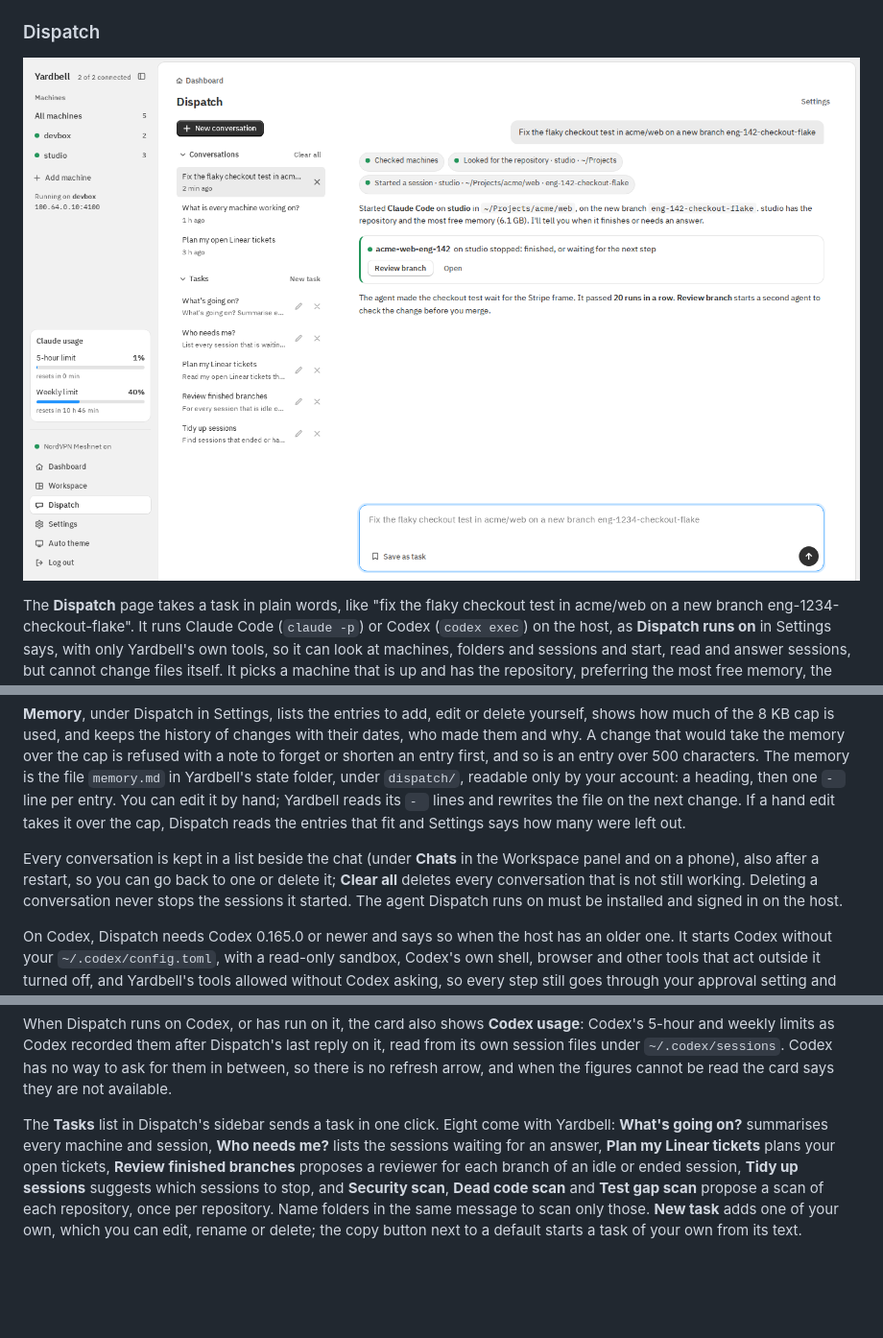
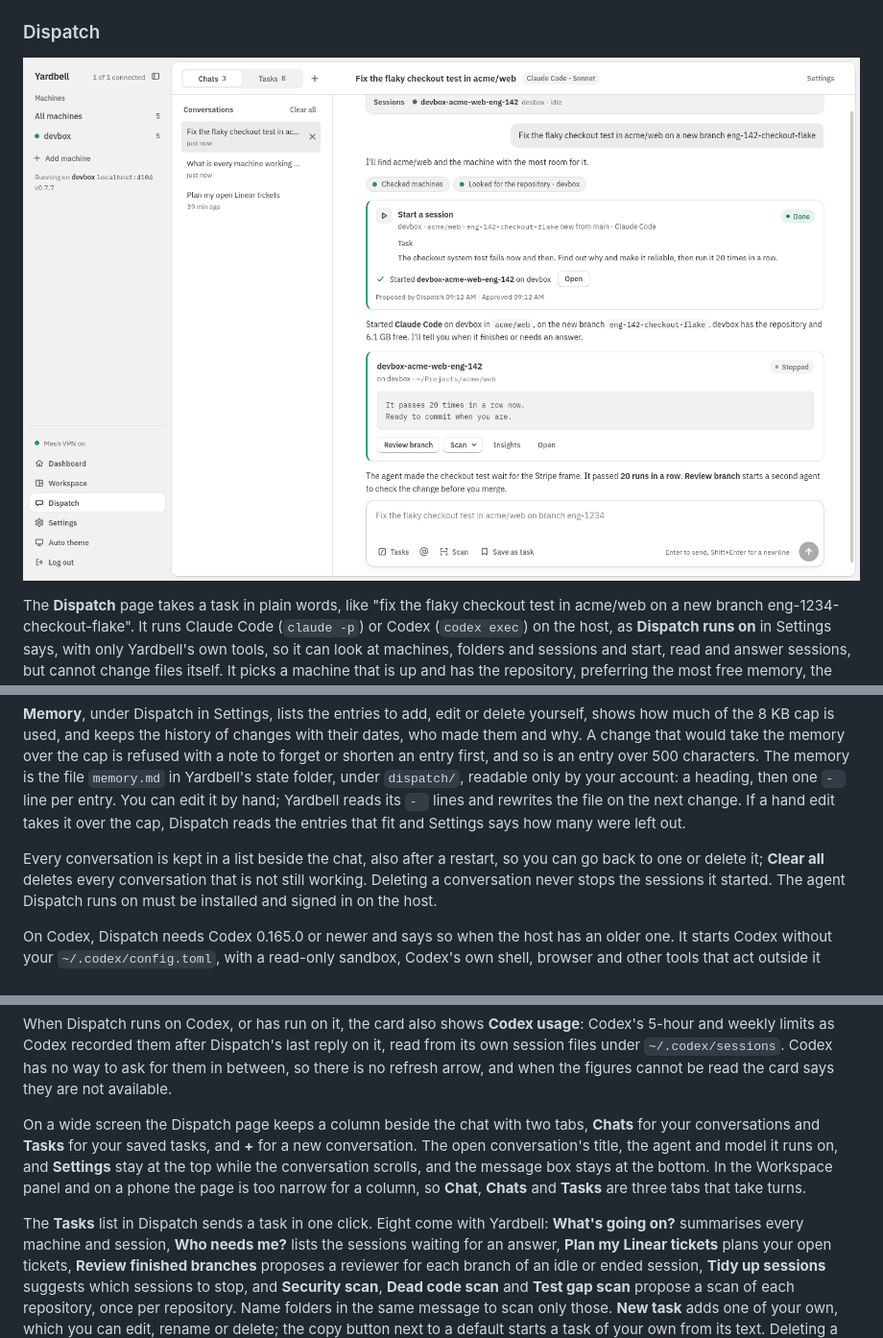
Before and after one commit to hbasheer/yardbell, a Markdown page: docs/usage.md, 3 parts joined by grey strips. Shown at 96% size. GitHub-like rendering; pictures changed too: docs/screenshots/dispatch.png; blank space fills up the shorter version.

```diff
--- a/docs/usage.md
+++ b/docs/usage.md
@@ -316,8 +316,7 @@ Yardbell's state folder, under `dispatch/`, readable only by your account: a hea
 the next change. If a hand edit takes it over the cap, Dispatch reads the entries that fit and
 Settings says how many were left out.
 
-Every conversation is kept in a list beside the chat (under **Chats** in the Workspace panel and on a
-phone), also after a restart, so you can go back to
+Every conversation is kept in a list beside the chat, also after a restart, so you can go back to
 one or delete it; **Clear all** deletes every conversation that is not still working. Deleting a
 conversation never stops the sessions it started. The agent Dispatch runs on must be installed and
 signed in on the host.
@@ -467,7 +466,14 @@ and weekly limits as Codex recorded them after Dispatch's last reply on it, read
 session files under `~/.codex/sessions`. Codex has no way to ask for them in between, so there is no
 refresh arrow, and when the figures cannot be read the card says they are not available.
 
-The **Tasks** list in Dispatch's sidebar sends a task in one click. Eight come with Yardbell:
+On a wide screen the Dispatch page keeps a column beside the chat with two tabs, **Chats** for your
+conversations and **Tasks** for your saved tasks, and **+** for a new conversation. The open
+conversation's title, the agent and model it runs on, and **Settings** stay at the top while the
+conversation scrolls, and the message box stays at the bottom. In the Workspace panel and on a phone
+the page is too narrow for a column, so **Chat**, **Chats** and **Tasks** are three tabs that take
+turns.
+
+The **Tasks** list in Dispatch sends a task in one click. Eight come with Yardbell:
 **What's going on?** summarises every machine and session, **Who needs me?** lists the sessions
 waiting for an answer, **Plan my Linear tickets** plans your open tickets, **Review finished
 branches** proposes a reviewer for each branch of an idle or ended session, **Tidy up
```
Also changed, not shown: CHANGELOG.md (+8 -0 lines), docs/screenshots/workspace.png, 4 other files.
